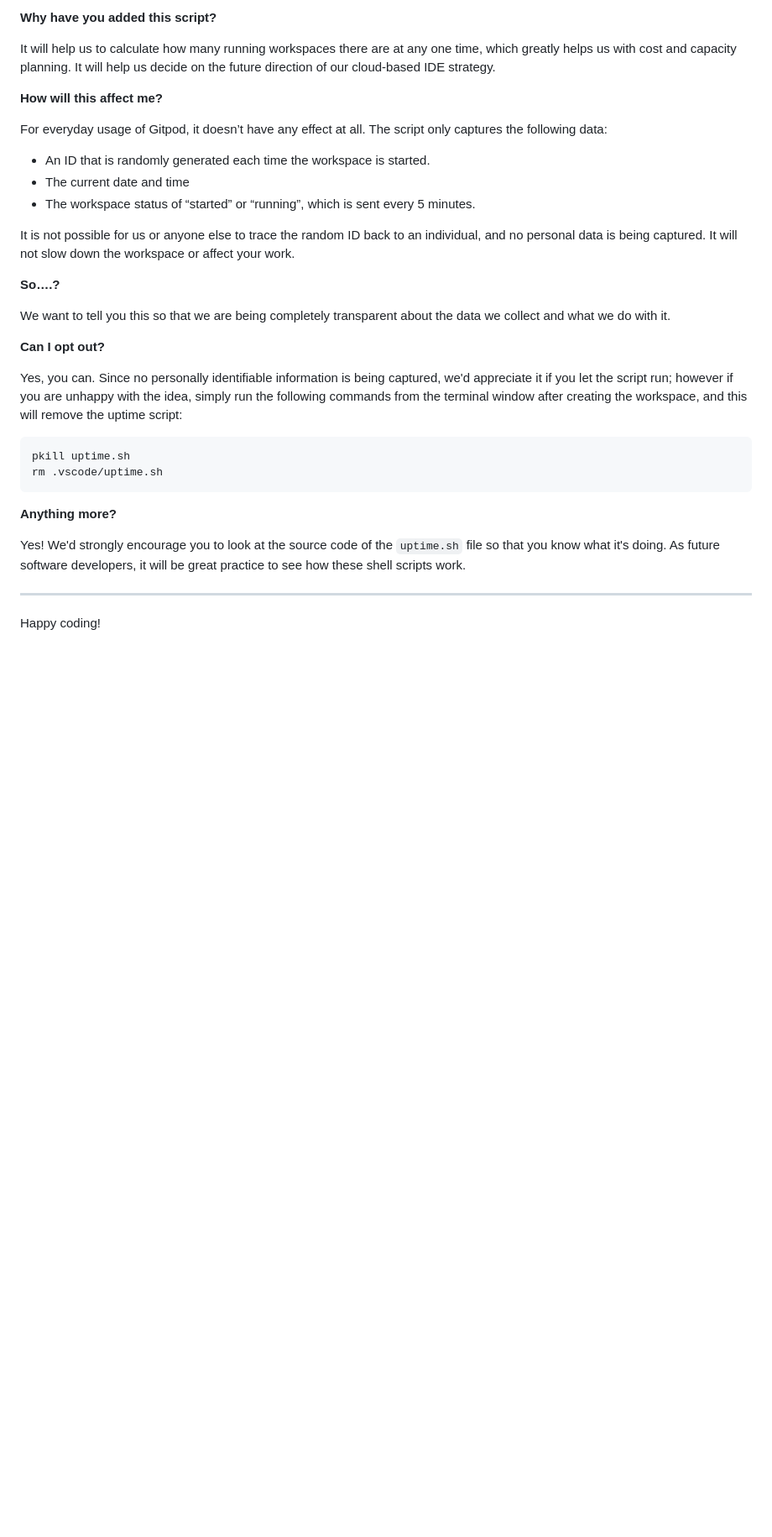
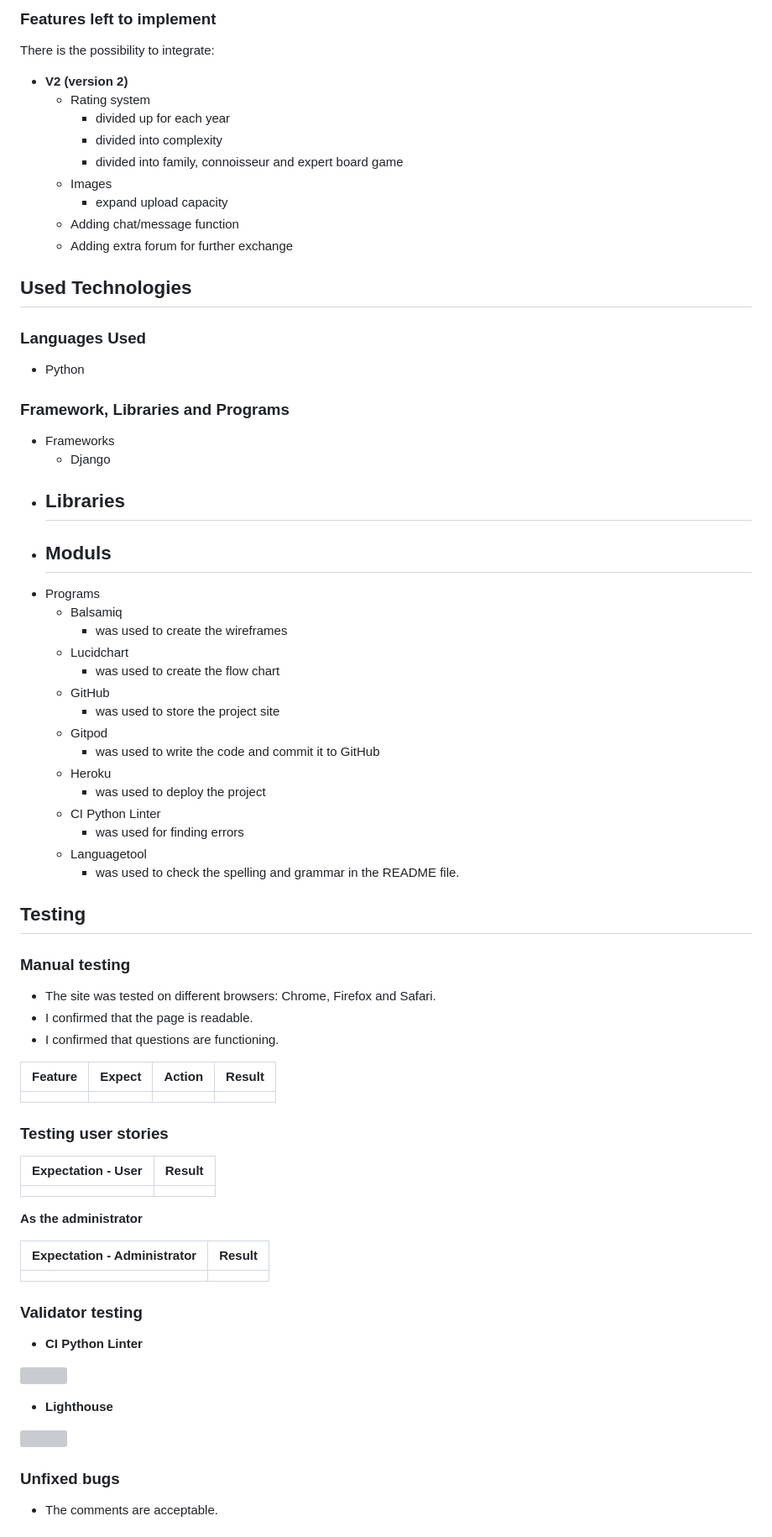
Before and after one commit to RenaSchott/Project4-BoardGameReview, a Markdown page: README.md, the part around the change printed below. Shown: that part at 84% size. Rendered like a GitHub page; blank space fills up the shorter version; grey boxes are pictures that could not be loaded.

Commit message:
Added POC, MVP and V2 to readme file

````diff
--- a/README.md
+++ b/README.md
@@ -76,35 +116,89 @@ We continually tweak and adjust this template to help give you the best experien
 
-**Why have you added this script?**
+### Features left to implement
 
-It will help us to calculate how many running workspaces there are at any one time, which greatly helps us with cost and capacity planning. It will help us decide on the future direction of our cloud-based IDE strategy.
+There is the possibility to integrate:
 
-**How will this affect me?**
+- **V2 (version 2)**
+    - Rating system
+        - divided up for each year
+        - divided into complexity
+        - divided into family, connoisseur and expert board game
+    - Images
+        - expand upload capacity
+    - Adding chat/message function
+    - Adding extra forum for further exchange
 
-For everyday usage of Gitpod, it doesn’t have any effect at all. The script only captures the following data:
+## Used Technologies
 
-- An ID that is randomly generated each time the workspace is started.
-- The current date and time
-- The workspace status of “started” or “running”, which is sent every 5 minutes.
+### Languages Used
 
-It is not possible for us or anyone else to trace the random ID back to an individual, and no personal data is being captured. It will not slow down the workspace or affect your work.
+- Python
 
-**So….?**
+### Framework, Libraries and Programs
 
-We want to tell you this so that we are being completely transparent about the data we collect and what we do with it.
+- Frameworks
+    - Django
+- Libraries
+    -
+- Moduls
+    -
+- Programs
+    - Balsamiq
+        - was used to create the wireframes
+    - Lucidchart
+        - was used to create the flow chart
+    - GitHub
+        - was used to store the project site
+    - Gitpod
+        - was used to write the code and commit it to GitHub
+    - Heroku
+        - was used to deploy the project
+    - CI Python Linter
+        - was used for finding errors
+    - Languagetool
+        - was used to check the spelling and grammar in the README file.
 
-**Can I opt out?**
 
-Yes, you can. Since no personally identifiable information is being captured, we'd appreciate it if you let the script run; however if you are unhappy with the idea, simply run the following commands from the terminal window after creating the workspace, and this will remove the uptime script:
+## Testing
 
-```
-pkill uptime.sh
-rm .vscode/uptime.sh
-```
+### Manual testing
 
-**Anything more?**
+- The site was tested on different browsers: Chrome, Firefox and Safari.
+- I confirmed that the page is readable.
+- I confirmed that questions are functioning.
 
-Yes! We'd strongly encourage you to look at the source code of the `uptime.sh` file so that you know what it's doing. As future software developers, it will be great practice to see how these shell scripts work.
+| **Feature** | **Expect** | **Action** | **Result** |
+|---------------------|--------------------|--------------------------|------------------------------|
+|  |  |  |  |
 
----
 
-Happy coding!
+### Testing user stories
+
+| **Expectation - User** | **Result**|
+|--------------|------------|
+| |  |
+
+
+**As the administrator**
+
+| **Expectation - Administrator** | **Result**|
+|--------------|------------|
+|  |  |
+
+
+### Validator testing
+
+- **CI Python Linter**
+
+![]()
+
+
+- **Lighthouse**
+
+![]()
+
+### Unfixed bugs
+
+- The comments are acceptable.
+
+
````
Also changed, not shown: other parts of README.md (+120 -40 lines).
